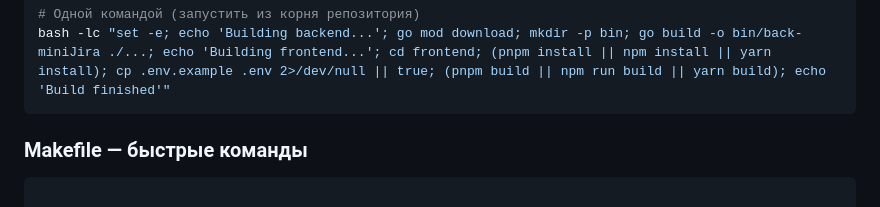
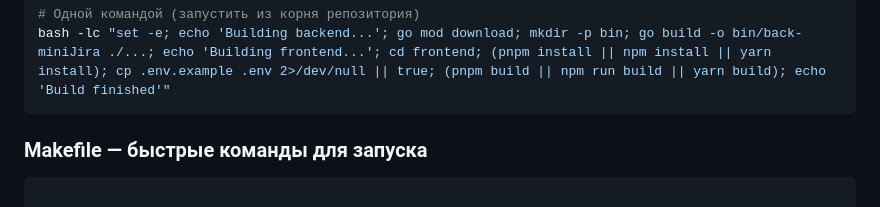
Before and after one commit to IslamCHup/back-miniJira, a Markdown page: ReadMe.md, the part around the change. Rendered like a GitHub page.

````diff
--- a/ReadMe.md
+++ b/ReadMe.md
@@ -68,7 +68,7 @@ make run
 bash -lc "set -e; echo 'Building backend...'; go mod download; mkdir -p bin; go build -o bin/back-miniJira ./...; echo 'Building frontend...'; cd frontend; (pnpm install || npm install || yarn install); cp .env.example .env 2>/dev/null || true; (pnpm build || npm run build || yarn build); echo 'Build finished'"
 ```
 
-### Makefile — быстрые команды
+### Makefile — быстрые команды для запуска
 
 ```bash
 
````
